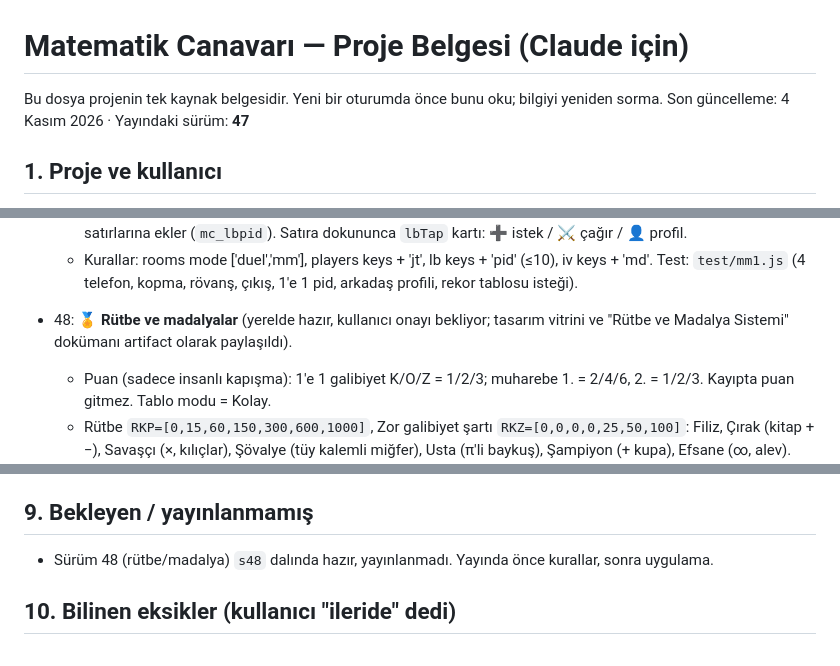
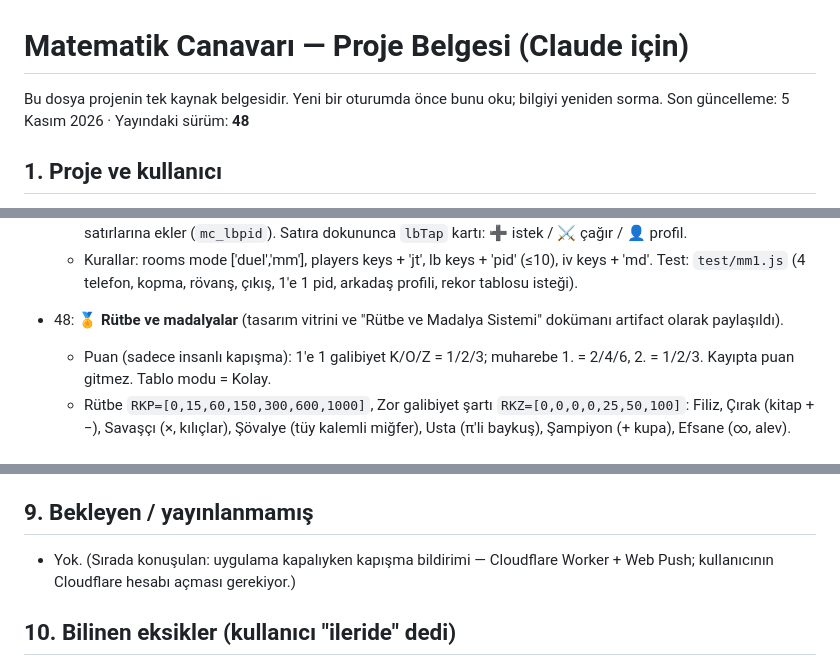
Before and after one commit to digerpchesabim-stack/Matematikcanavari, a Markdown page: CLAUDE.md, 3 parts joined by grey strips. Drawn GitHub-style.

Commit message:
Sürüm 48: rütbe ve madalya sistemi, Rozetlerim, kutlama penceresi ve paylaşım, herkese açık rütbe
Co-Authored-By: Claude Opus 5.5 <noreply@anthropic.com>
Claude-Session: https://claude.ai/code/session_01Ey5QmbkWAGVHGFmAecVhN7

```diff
--- a/CLAUDE.md
+++ b/CLAUDE.md
@@ -1,7 +1,7 @@
 # Matematik Canavarı — Proje Belgesi (Claude için)
 
 Bu dosya projenin tek kaynak belgesidir. Yeni bir oturumda önce bunu oku; bilgiyi yeniden sorma.
-Son güncelleme: 4 Kasım 2026 · Yayındaki sürüm: **47**
+Son güncelleme: 5 Kasım 2026 · Yayındaki sürüm: **48**
 
 ## 1. Proje ve kullanıcı
 - **Ne:** Özel eğitim meslek okulundaki öğrenciler (11 Zihin B, hafif zihinsel yetersizlik) için 4 işlem pratik + oyun uygulaması. Tek dosyalı mobil PWA.
@@ -126,7 +126,7 @@ Girişte ve menülerde "📖 Uygulama Kılavuzu" (`GUIDE` dizisi: oyun, yarış,
   - Rekor satırı `{nick,score,ts,pid?}`: `lbSubmit` profil pid'ini yazar; `lbPidFix` her profil için bir kez kendi satırlarına ekler (`mc_lbpid`). Satıra dokununca `lbTap` kartı: ➕ istek / ⚔️ çağır / 👤 profil.
   - Kurallar: rooms mode ['duel','mm'], players keys + 'jt', lb keys + 'pid' (≤10), iv keys + 'md'. Test: `test/mm1.js` (4 telefon, kopma, rövanş, çıkış, 1'e 1 pid, arkadaş profili, rekor tablosu isteği).
 
-- 48: **🏅 Rütbe ve madalyalar** (yerelde hazır, kullanıcı onayı bekliyor; tasarım vitrini ve "Rütbe ve Madalya Sistemi" dokümanı artifact olarak paylaşıldı).
+- 48: **🏅 Rütbe ve madalyalar** (tasarım vitrini ve "Rütbe ve Madalya Sistemi" dokümanı artifact olarak paylaşıldı).
   - Puan (sadece insanlı kapışma): 1'e 1 galibiyet K/O/Z = 1/2/3; muharebe 1. = 2/4/6, 2. = 1/2/3. Kayıpta puan gitmez. Tablo modu = Kolay.
   - Rütbe `RKP=[0,15,60,150,300,600,1000]`, Zor galibiyet şartı `RKZ=[0,0,0,0,25,50,100]`: Filiz, Çırak (kitap +−), Savaşçı (×, kılıçlar), Şövalye (tüy kalemli miğfer), Usta (π'li baykuş), Şampiyon (+ kupa), Efsane (∞, alev). Rütbe düşmez; sınırlar sadece düşürülebilir.
   - Madalyalar `RKF` (bronz/gümüş/altın): Kılıç 10/30/60 (1'e 1), Kalkan 5/15/30 (muharebe 1.), Seri 3/5/8 (en iyi seri), Canavar Avcısı Yavru/Canavar/Dev 10'ar, Azim 10/40/100 gün (≥20 doğru), Soru Ustası 500/3000/10000 doğru. Gümüş sadece Orta/Zor, altın sadece Zor galibiyet sayar.
@@ -138,7 +138,7 @@ Girişte ve menülerde "📖 Uygulama Kılavuzu" (`GUIDE` dizisi: oyun, yarış,
   - Kurallar: players keys + rk; pl keys + rk(int 0–6), md(string ≤12); lb keys + rk. Test: `test/rk1.js`.
 
 ## 9. Bekleyen / yayınlanmamış
-- Sürüm 48 (rütbe/madalya) `s48` dalında hazır, yayınlanmadı. Yayında önce kurallar, sonra uygulama.
+- Yok. (Sırada konuşulan: uygulama kapalıyken kapışma bildirimi — Cloudflare Worker + Web Push; kullanıcının Cloudflare hesabı açması gerekiyor.)
 
 ## 10. Bilinen eksikler (kullanıcı "ileride" dedi)
 1. Ortak telefonda rekor satırı cihaza bağlı → başka profil adı üzerine yazar (cihaz+profil anahtarı gerekir).
```
